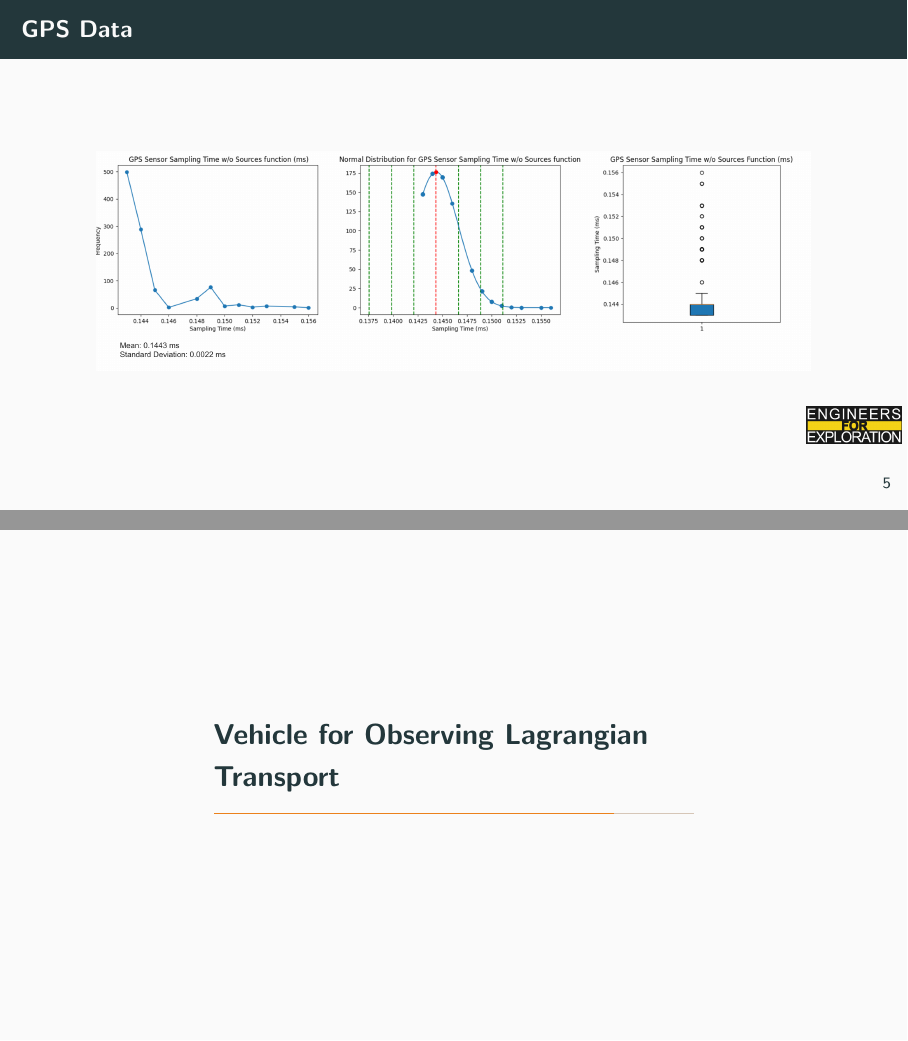
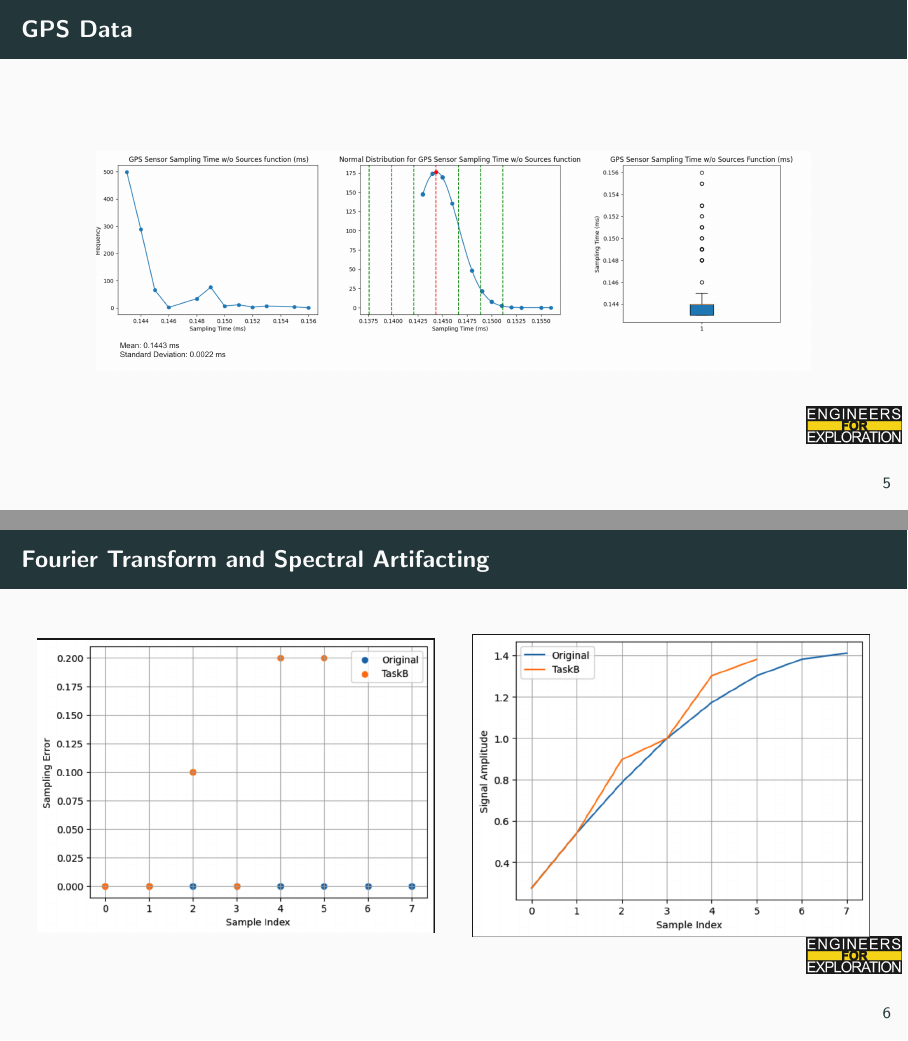
Before and after one commit to UCSD-E4E/weekly_presentations, LaTeX slides (presentation.tex, which reads project_sf.tex): pages 9 and 10 of 12 before the commit and pages 9 and 10 of 14 after it, joined at a grey line. Compiled offline with pdfLaTeX.

Commit message:
Added Spectral Artifacting Slides
Previously added them to the wrong branch

```diff
--- a/project_sf.tex
+++ b/project_sf.tex
@@ -36,6 +36,25 @@
     \centering
     \includegraphics[height=0.9\textheight,width=0.9\textwidth,keepaspectratio]{images/gpsdata.png}
 \end{frame}
+
+
+
+\begin{frame}{Fourier Transform and Spectral Artifacting}
+    \begin{columns}
+        \begin{column}{0.5\textwidth}
+            \includegraphics[height=1\textheight,width=1\textwidth,keepaspectratio]{images/Sampling_Error.png}
+        \end{column}
+        \begin{column}{0.5\textwidth}
+            \includegraphics[height=1\textheight,width=1\textwidth,keepaspectratio]{images/Signal_Diff.png}
+        \end{column}
+    \end{columns}
+\end{frame}
+
+\begin{frame}{Fourier Transform and Spectral Artifacting}
+    \centering
+    \includegraphics[height=0.8\textheight,width=0.8\textwidth,keepaspectratio]{images/Amp_Vs_Freq.png}
+\end{frame}
+
 % To create a slide with two columns, use the following:
 % \begin{frame}{TITLE}
 %     \begin{columns}
```
Also changed, not shown: images/Amp_Vs_Freq.png (added), images/Sampling_Error.png (added), images/Signal_Diff.png (added).
